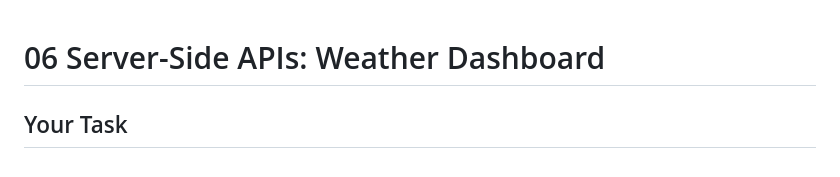
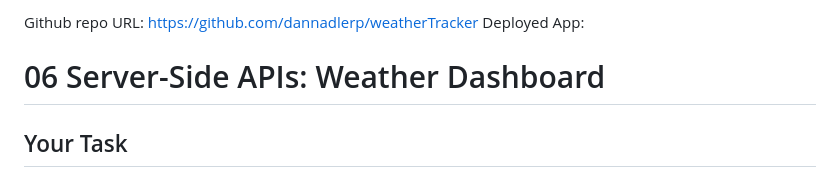
Before and after one commit to dannadlerp/weatherTracker, a Markdown page: README.md, the part around the change. Drawn GitHub-style.

Commit message:
Update README.md
added repo URL

```diff
--- a/README.md
+++ b/README.md
@@ -1,3 +1,12 @@
+
+
+
+Github repo URL: https://github.com/dannadlerp/weatherTracker
+Deployed App:
+
+
+
+
 # 06 Server-Side APIs: Weather Dashboard
 
 ## Your Task
```
